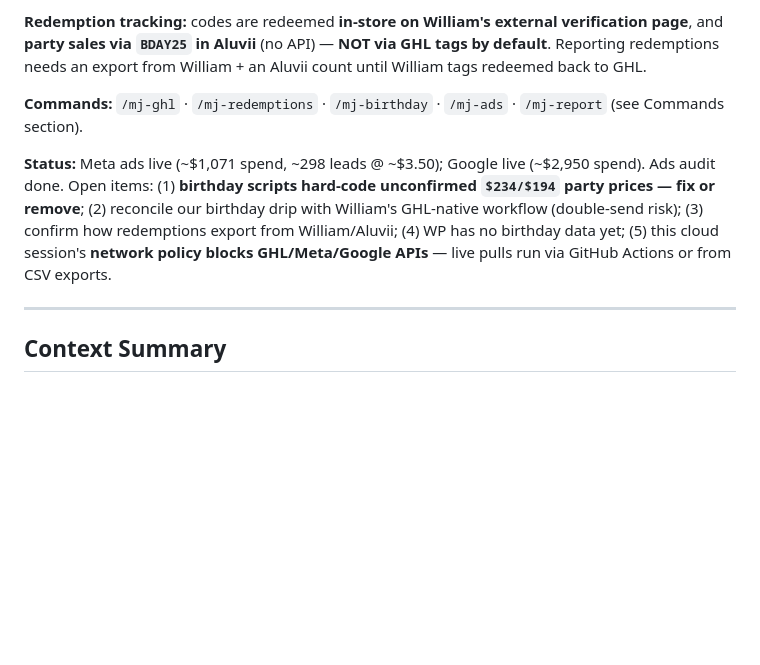
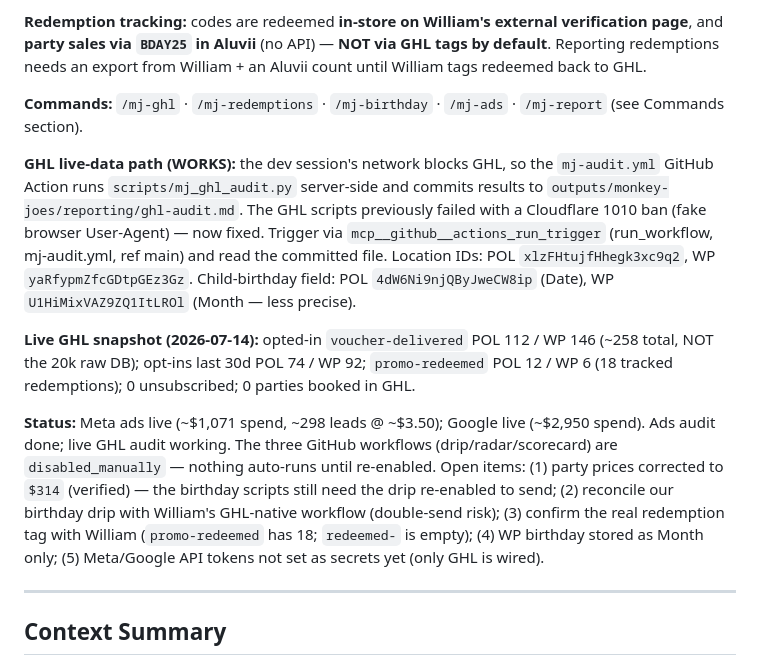
Before and after one commit to wilba-audit/wilba-audit, a Markdown page: CLAUDE.md, the part around the change. Drawn GitHub-style; blank space fills up the shorter version.

```diff
--- a/CLAUDE.md
+++ b/CLAUDE.md
@@ -194,12 +194,25 @@ redemptions needs an export from William + an Aluvii count until William tags re
 
 **Commands:** `/mj-ghl` · `/mj-redemptions` · `/mj-birthday` · `/mj-ads` · `/mj-report` (see Commands section).
 
+**GHL live-data path (WORKS):** the dev session's network blocks GHL, so the `mj-audit.yml` GitHub
+Action runs `scripts/mj_ghl_audit.py` server-side and commits results to
+`outputs/monkey-joes/reporting/ghl-audit.md`. The GHL scripts previously failed with a Cloudflare
+1010 ban (fake browser User-Agent) — now fixed. Trigger via `mcp__github__actions_run_trigger`
+(run_workflow, mj-audit.yml, ref main) and read the committed file. Location IDs: POL
+`xlzFHtujfHhegk3xc9q2`, WP `yaRfypmZfcGDtpGEz3Gz`. Child-birthday field: POL `4dW6Ni9njQByJweCW8ip`
+(Date), WP `U1HiMixVAZ9ZQ1ItLROl` (Month — less precise).
+
+**Live GHL snapshot (2026-07-14):** opted-in `voucher-delivered` POL 112 / WP 146 (~258 total, NOT
+the 20k raw DB); opt-ins last 30d POL 74 / WP 92; `promo-redeemed` POL 12 / WP 6 (18 tracked
+redemptions); 0 unsubscribed; 0 parties booked in GHL.
+
 **Status:** Meta ads live (~$1,071 spend, ~298 leads @ ~$3.50); Google live (~$2,950 spend). Ads
-audit done. Open items: (1) **birthday scripts hard-code unconfirmed `$234/$194` party prices — fix
-or remove**; (2) reconcile our birthday drip with William's GHL-native workflow (double-send risk);
-(3) confirm how redemptions export from William/Aluvii; (4) WP has no birthday data yet; (5) this
-cloud session's **network policy blocks GHL/Meta/Google APIs** — live pulls run via GitHub Actions
-or from CSV exports.
+audit done; live GHL audit working. The three GitHub workflows (drip/radar/scorecard) are
+`disabled_manually` — nothing auto-runs until re-enabled. Open items: (1) party prices corrected to
+`$314` (verified) — the birthday scripts still need the drip re-enabled to send; (2) reconcile our
+birthday drip with William's GHL-native workflow (double-send risk); (3) confirm the real redemption
+tag with William (`promo-redeemed` has 18; `redeemed-` is empty); (4) WP birthday stored as Month
+only; (5) Meta/Google API tokens not set as secrets yet (only GHL is wired).
 
 ---
 
```
Also changed, not shown: outputs/monkey-joes/WILLIAM-REPORT-2026-07-14.md (+30 -0 lines).
